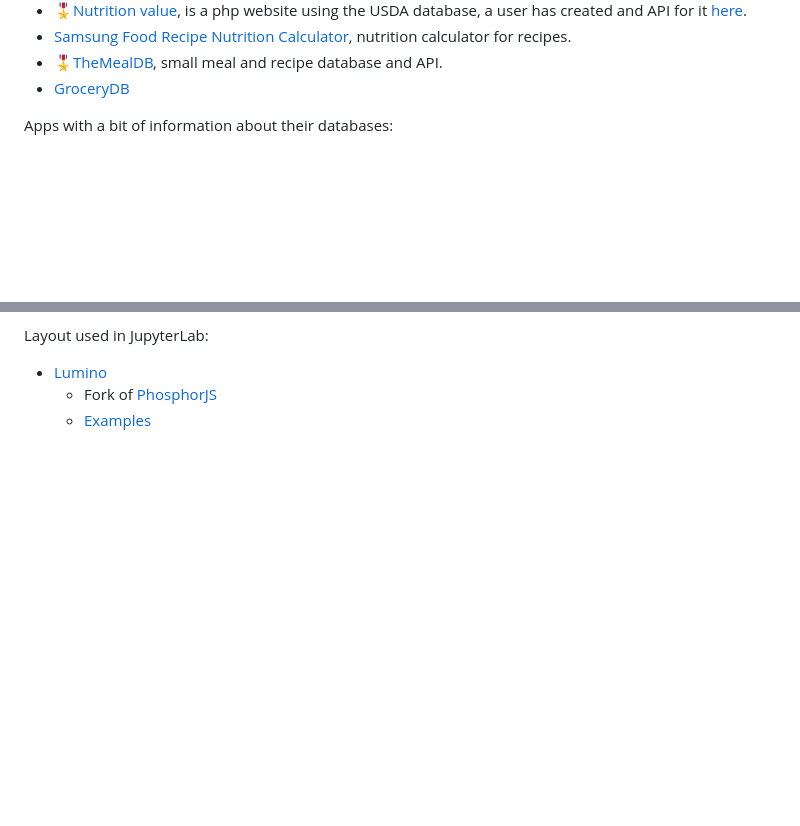
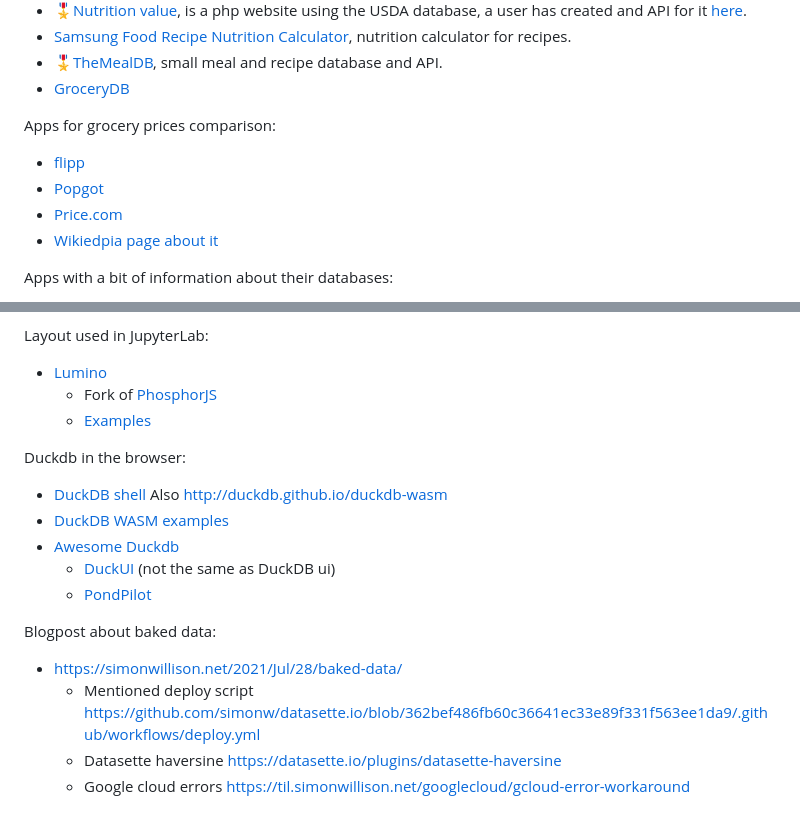
Before and after one commit to albertaillet/diet-optimization, a Markdown page: REFERENCES.md, 2 parts joined by grey strips. Rendered like a GitHub page; blank space fills up the shorter version.

Commit message:
add more references

```diff
--- a/REFERENCES.md
+++ b/REFERENCES.md
@@ -155,6 +155,13 @@ Apps with API, database documentation, licensing or search tools:
 - [Samsung Food Recipe Nutrition Calculator](https://samsungfood.com/recipe-nutrition-calculator/), nutrition calculator for recipes.
 - 🎖️[TheMealDB](https://www.themealdb.com/), small meal and recipe database and API.
 - [GroceryDB](https://github.com/Barabasi-Lab/GroceryDB)
+
+Apps for grocery prices comparison:
+
+- [flipp](https://flipp.com)
+- [Popgot](https://popgot.com)
+- [Price.com](https://price.com)
+- [Wikiedpia page about it ](https://en.wikipedia.org/wiki/Comparison_shopping_website)
 
 Apps with a bit of information about their databases:
 
@@ -422,3 +429,18 @@ Layout used in JupyterLab:
 - [Lumino](https://github.com/jupyterlab/lumino)
   - Fork of [PhosphorJS](https://github.com/phosphorjs/phosphor)
   - [Examples](https://lumino.readthedocs.io/en/latest/examples.html)
+
+Duckdb in the browser:
+
+- [DuckDB shell](https://shell.duckdb.org) Also http://duckdb.github.io/duckdb-wasm
+- [DuckDB WASM examples](https://github.com/duckdb-wasm-examples)
+- [Awesome Duckdb](https://github.com/davidgasquez/awesome-duckdb)
+  - [DuckUI](https://demo.duckui.com) (not the same as DuckDB ui)
+  - [PondPilot](https://app.pondpilot.io)
+
+Blogpost about baked data:
+
+- https://simonwillison.net/2021/Jul/28/baked-data/
+  - Mentioned deploy script https://github.com/simonw/datasette.io/blob/362bef486fb60c36641ec33e89f331f563ee1da9/.github/workflows/deploy.yml
+  - Datasette haversine https://datasette.io/plugins/datasette-haversine
+  - Google cloud errors https://til.simonwillison.net/googlecloud/gcloud-error-workaround
```
